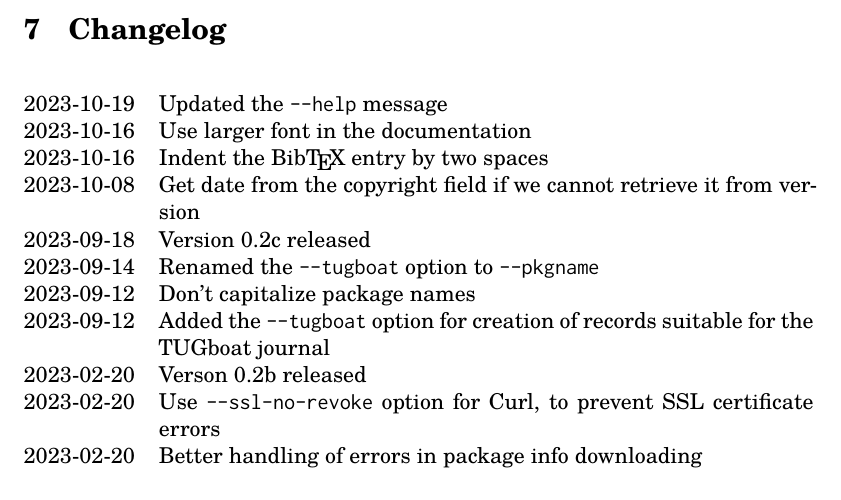
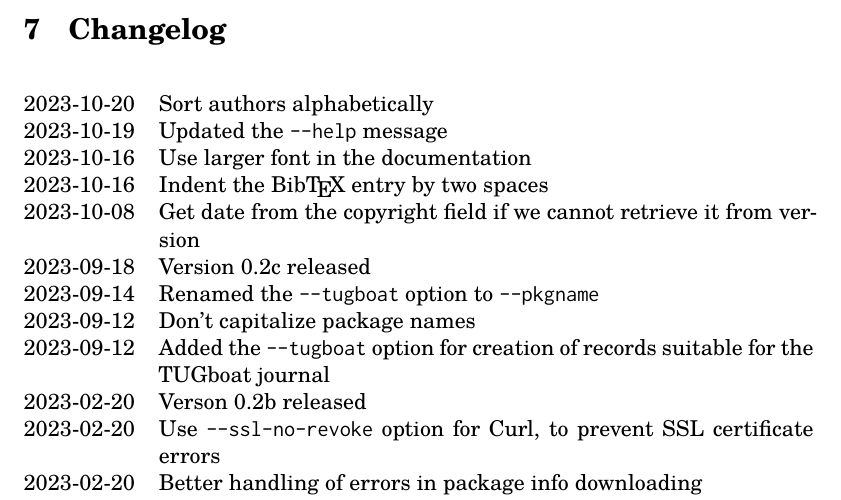
Before and after one commit to michal-h21/ctanbib, a LaTeX document (ctanbib-doc.tex): part of page 4 of 5, cut so that both start at the same text. Compiled offline with XeLaTeX.

Commit message:
Sort authors alphabetically

```diff
--- a/ctanbib-doc.tex
+++ b/ctanbib-doc.tex
@@ -154,6 +154,7 @@ and leaving package names uncapitalized.
 \section{Changelog}
 
 \begin{changelog}
+  \change{2023-10-20}{Sort authors alphabetically}
   \change{2023-10-19}{Updated the \verb|--help| message}
   \change{2023-10-16}{Use larger font in the documentation}
   \change{2023-10-16}{Indent the Bib\TeX\ entry by two spaces}
```
Also changed, not shown: 1 other file.
